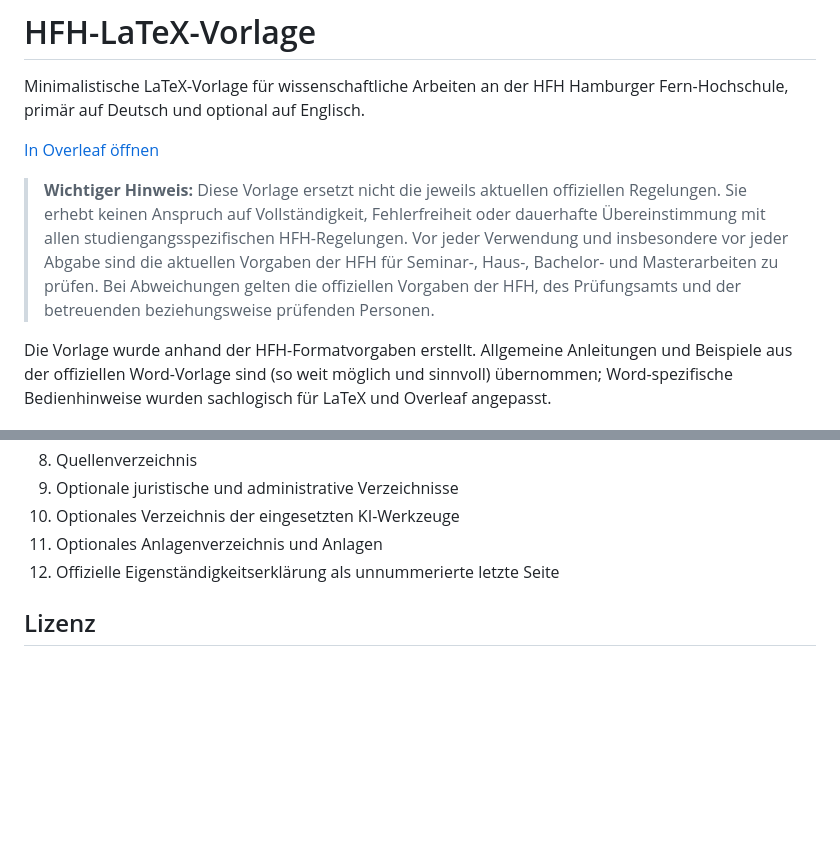
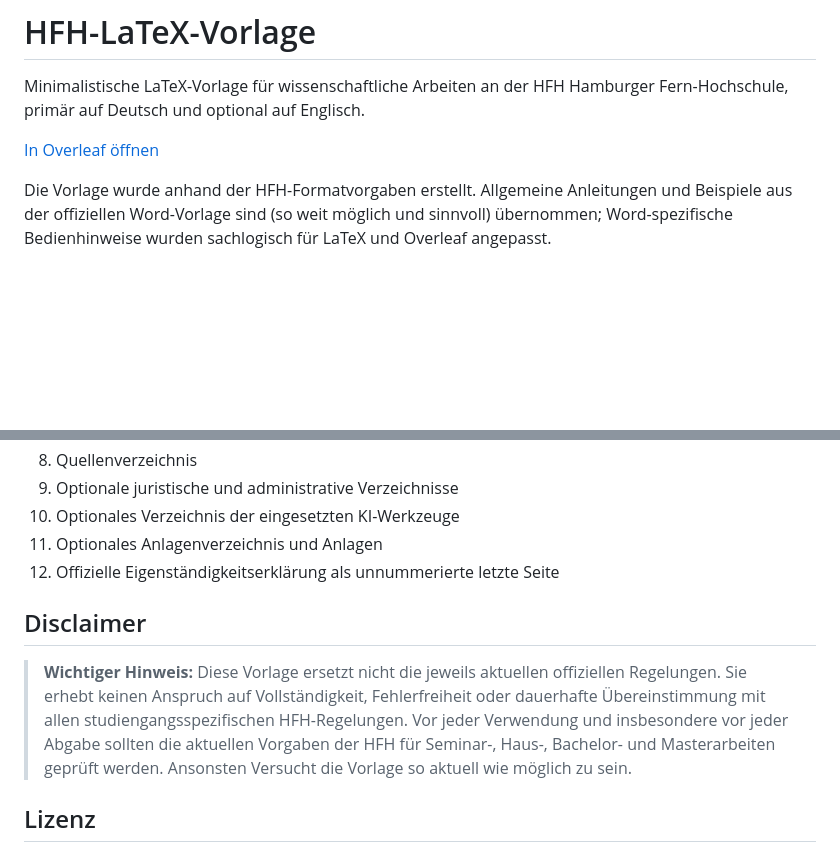
Before and after one commit to ilyaZar/hfh-latex-template, a Markdown page: README.md, 2 parts joined by grey strips. Drawn GitHub-style; blank space fills up the shorter version.

Commit message:
refactor: reorder README

```diff
--- a/README.md
+++ b/README.md
@@ -4,15 +4,6 @@ Minimalistische LaTeX-Vorlage für wissenschaftliche Arbeiten an der HFH
 Hamburger Fern-Hochschule, primär auf Deutsch und optional auf Englisch.
 
 [In Overleaf öffnen](https://www.overleaf.com/docs?snip_uri=https%3A%2F%2Fgithub.com%2FilyaZar%2Fhfh-latex-template%2Farchive%2Frefs%2Fheads%2Fmain.zip&engine=pdflatex&main_document=main.tex)
-
-> **Wichtiger Hinweis:** Diese Vorlage ersetzt nicht die jeweils aktuellen
-> offiziellen Regelungen. Sie erhebt keinen Anspruch auf Vollständigkeit,
-> Fehlerfreiheit oder dauerhafte Übereinstimmung mit allen
-> studiengangsspezifischen HFH-Regelungen. Vor jeder Verwendung und insbesondere
-> vor jeder Abgabe sind die aktuellen Vorgaben der HFH für Seminar-, Haus-,
-> Bachelor- und Masterarbeiten zu prüfen. Bei Abweichungen gelten die
-> offiziellen Vorgaben der HFH, des Prüfungsamts und der betreuenden
-> beziehungsweise prüfenden Personen.
 
 Die Vorlage wurde anhand der HFH-Formatvorgaben erstellt. Allgemeine Anleitungen
 und Beispiele aus der offiziellen Word-Vorlage sind (so weit möglich und
@@ -283,6 +274,16 @@ Inhaltsvorgaben. Auch diese sind geprüft:
 11. Optionales Anlagenverzeichnis und Anlagen
 12. Offizielle Eigenständigkeitserklärung als unnummerierte letzte Seite
 
+## Disclaimer
+
+> **Wichtiger Hinweis:** Diese Vorlage ersetzt nicht die jeweils aktuellen
+> offiziellen Regelungen. Sie erhebt keinen Anspruch auf Vollständigkeit,
+> Fehlerfreiheit oder dauerhafte Übereinstimmung mit allen
+> studiengangsspezifischen HFH-Regelungen. Vor jeder Verwendung und insbesondere
+> vor jeder Abgabe sollten die aktuellen Vorgaben der HFH für Seminar-, Haus-,
+> Bachelor- und Masterarbeiten geprüft werden. Ansonsten Versucht die Vorlage so
+> aktuell wie möglich zu sein.
+
 ## Lizenz
 
 Copyright (c) 2026 Ilya Zarubin. Die Vorlagendateien stehen unter der LaTeX
```
